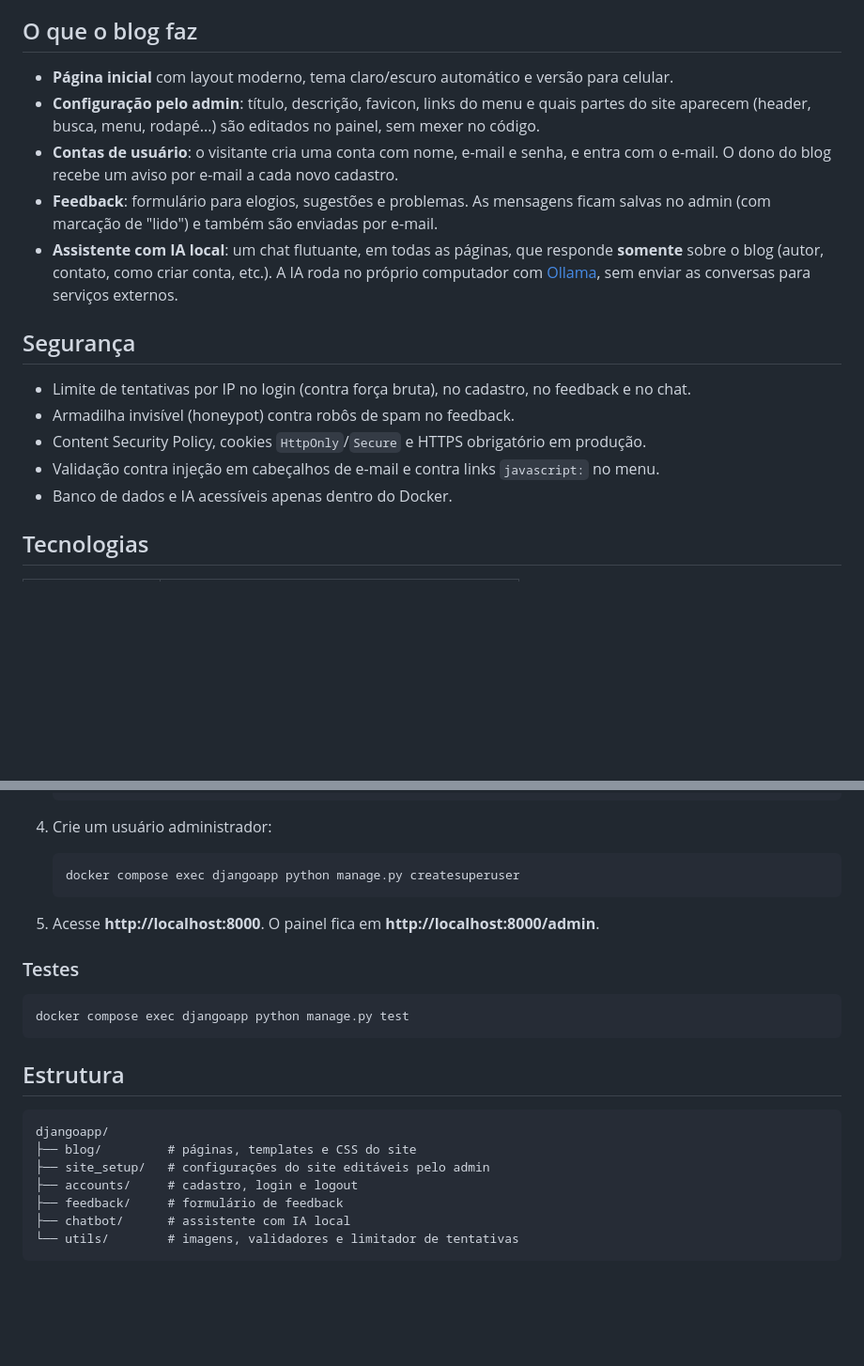
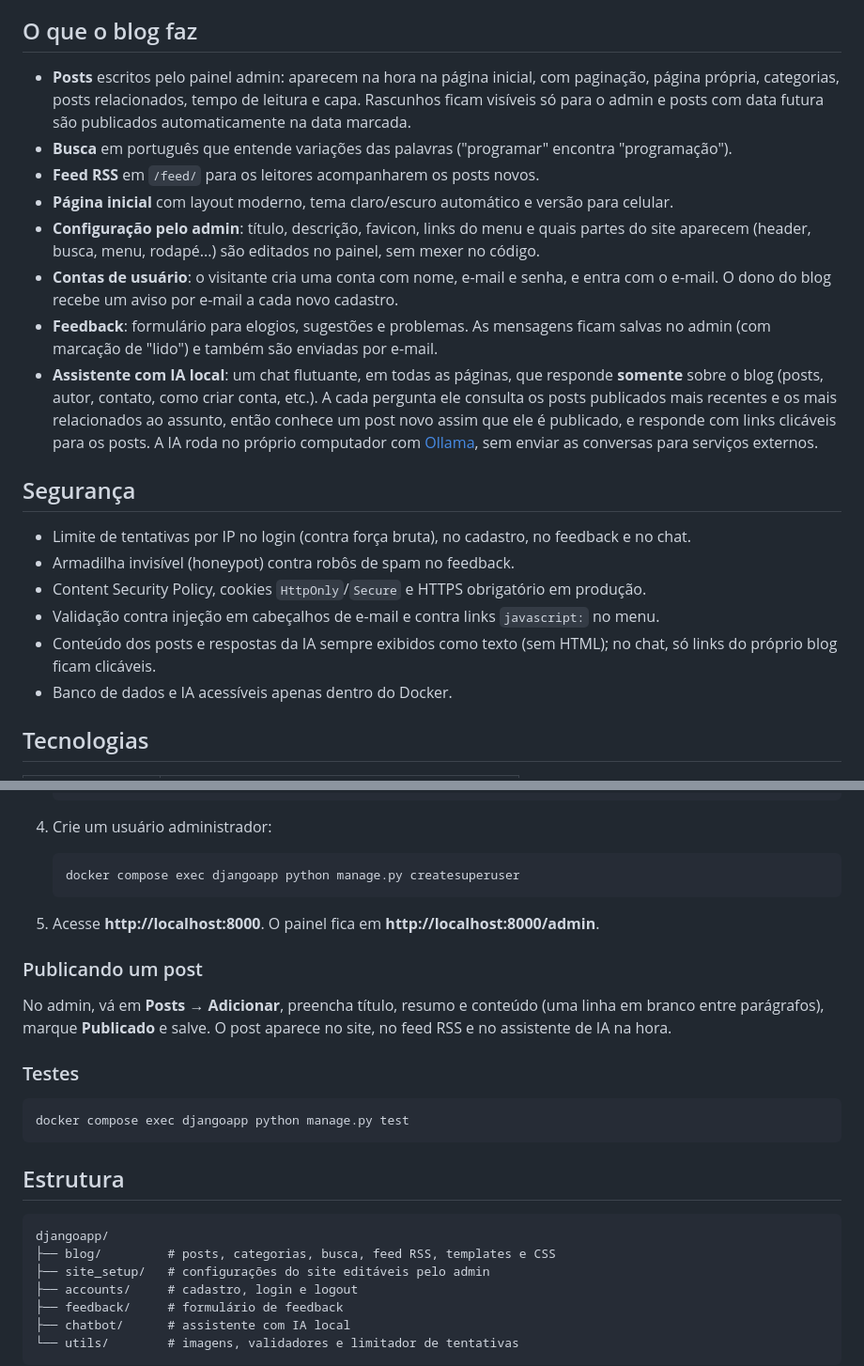
Before and after one commit to brunohsouza258-cmd/project-blog-django, a Markdown page: README.md, 2 parts joined by grey strips. Shown at 94% size. GitHub-like rendering; blank space fills up the shorter version.

Commit message:
Atualiza README com posts, busca, feed e IA
Co-Authored-By: Claude Opus 5.5 <noreply@anthropic.com>

````diff
--- a/README.md
+++ b/README.md
@@ -6,11 +6,14 @@ Blog pessoal feito com **Django** e **Docker**, com sistema de contas, página d
 
 ## O que o blog faz
 
+- **Posts** escritos pelo painel admin: aparecem na hora na página inicial, com paginação, página própria, categorias, posts relacionados, tempo de leitura e capa. Rascunhos ficam visíveis só para o admin e posts com data futura são publicados automaticamente na data marcada.
+- **Busca** em português que entende variações das palavras ("programar" encontra "programação").
+- **Feed RSS** em `/feed/` para os leitores acompanharem os posts novos.
 - **Página inicial** com layout moderno, tema claro/escuro automático e versão para celular.
 - **Configuração pelo admin**: título, descrição, favicon, links do menu e quais partes do site aparecem (header, busca, menu, rodapé...) são editados no painel, sem mexer no código.
 - **Contas de usuário**: o visitante cria uma conta com nome, e-mail e senha, e entra com o e-mail. O dono do blog recebe um aviso por e-mail a cada novo cadastro.
 - **Feedback**: formulário para elogios, sugestões e problemas. As mensagens ficam salvas no admin (com marcação de "lido") e também são enviadas por e-mail.
-- **Assistente com IA local**: um chat flutuante, em todas as páginas, que responde **somente** sobre o blog (autor, contato, como criar conta, etc.). A IA roda no próprio computador com [Ollama](https://ollama.com), sem enviar as conversas para serviços externos.
+- **Assistente com IA local**: um chat flutuante, em todas as páginas, que responde **somente** sobre o blog (posts, autor, contato, como criar conta, etc.). A cada pergunta ele consulta os posts publicados mais recentes e os mais relacionados ao assunto, então conhece um post novo assim que ele é publicado, e responde com links clicáveis para os posts. A IA roda no próprio computador com [Ollama](https://ollama.com), sem enviar as conversas para serviços externos.
 
 ## Segurança
 
@@ -18,6 +21,7 @@ Blog pessoal feito com **Django** e **Docker**, com sistema de contas, página d
 - Armadilha invisível (honeypot) contra robôs de spam no feedback.
 - Content Security Policy, cookies `HttpOnly`/`Secure` e HTTPS obrigatório em produção.
 - Validação contra injeção em cabeçalhos de e-mail e contra links `javascript:` no menu.
+- Conteúdo dos posts e respostas da IA sempre exibidos como texto (sem HTML); no chat, só links do próprio blog ficam clicáveis.
 - Banco de dados e IA acessíveis apenas dentro do Docker.
 
 ## Tecnologias
@@ -60,6 +64,10 @@ Pré-requisito: [Docker Desktop](https://www.docker.com/products/docker-desktop/
 
 5. Acesse **http://localhost:8000**. O painel fica em **http://localhost:8000/admin**.
 
+### Publicando um post
+
+No admin, vá em **Posts → Adicionar**, preencha título, resumo e conteúdo (uma linha em branco entre parágrafos), marque **Publicado** e salve. O post aparece no site, no feed RSS e no assistente de IA na hora.
+
 ### Testes
 
 ```bash
@@ -70,7 +78,7 @@ docker compose exec djangoapp python manage.py test
 
 ```
 djangoapp/
-├── blog/         # páginas, templates e CSS do site
+├── blog/         # posts, categorias, busca, feed RSS, templates e CSS
 ├── site_setup/   # configurações do site editáveis pelo admin
 ├── accounts/     # cadastro, login e logout
 ├── feedback/     # formulário de feedback
````
